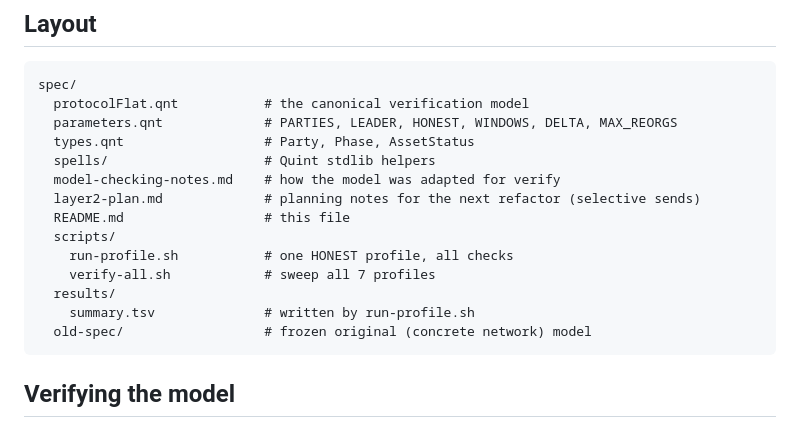
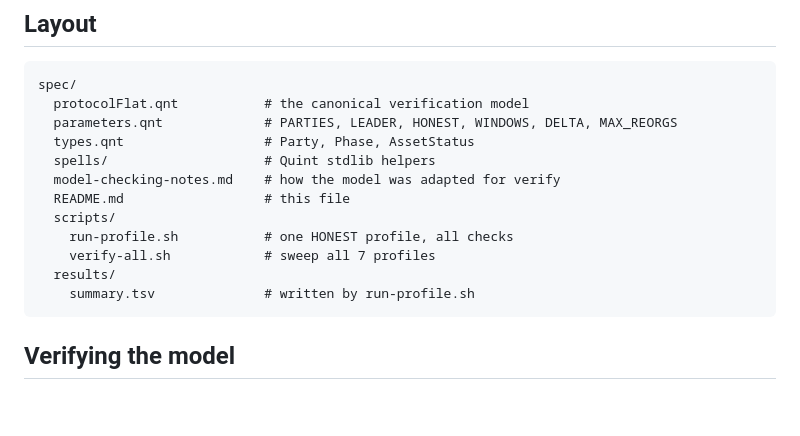
Before and after one commit to input-output-hk/cyclic-atomic-swap, a Markdown page: formal-methods/README.md, the part around the change. GitHub-like rendering; blank space fills up the shorter version.

Commit message:
Fix formal-methods README

````diff
--- a/formal-methods/README.md
+++ b/formal-methods/README.md
@@ -17,14 +17,12 @@ spec/
   types.qnt                  # Party, Phase, AssetStatus
   spells/                    # Quint stdlib helpers
   model-checking-notes.md    # how the model was adapted for verify
-  layer2-plan.md             # planning notes for the next refactor (selective sends)
   README.md                  # this file
   scripts/
     run-profile.sh           # one HONEST profile, all checks
     verify-all.sh            # sweep all 7 profiles
   results/
     summary.tsv              # written by run-profile.sh
-  old-spec/                  # frozen original (concrete network) model
 ```
 
 ## Verifying the model
````
